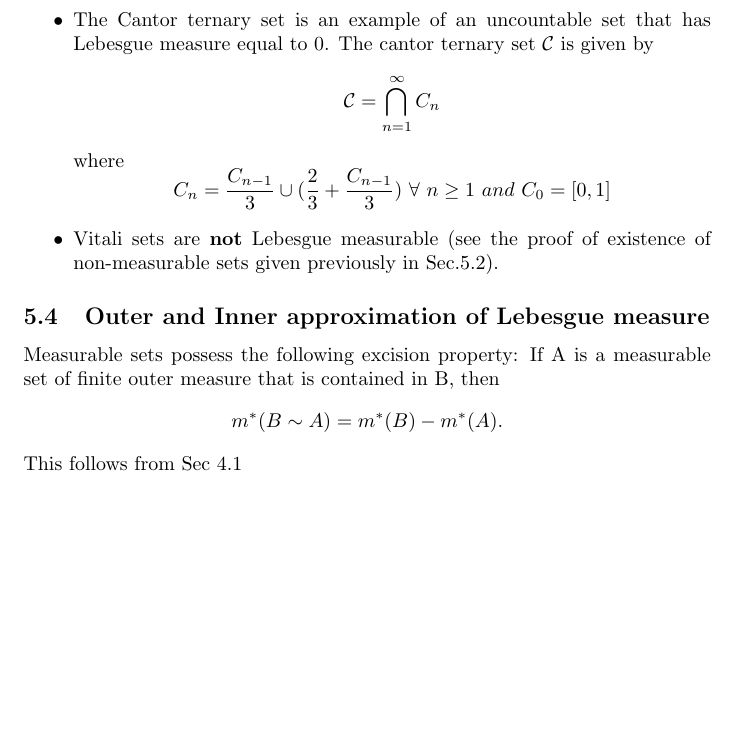
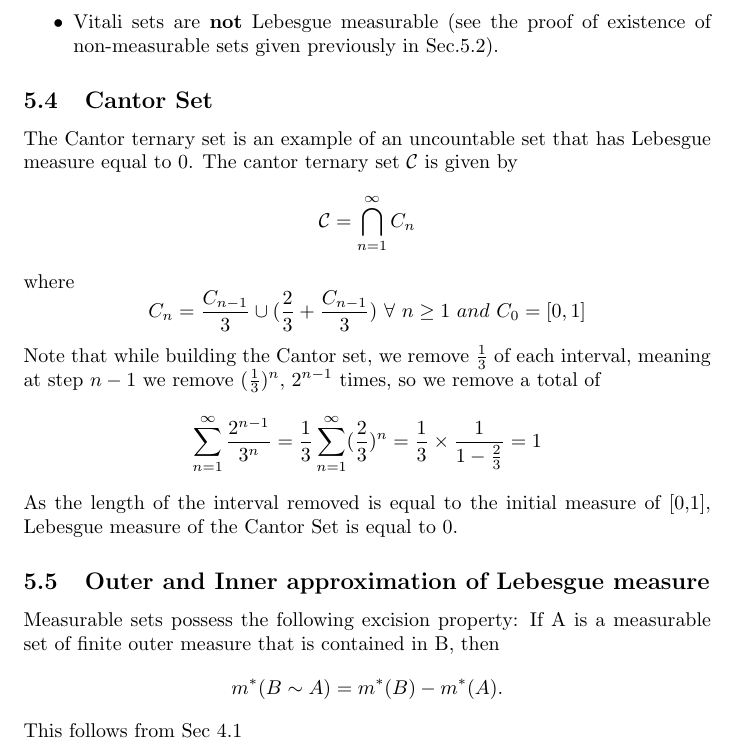
Before and after one commit to thundermage117/Lebesgue_Measure, a LaTeX document (main.tex): part of page 17 of 29, cut so that both start at the same text, the shorter picture padded with empty space. Compiled offline with pdfLaTeX.

Commit message:
Update main.tex

```diff
--- a/main.tex
+++ b/main.tex
@@ -379,13 +379,17 @@ Which is not possible, as $\lim_{n \rightarrow \infty} n m(A)$ can take only one
 	\item Consider an interval $[2, 5]$ on $\mathbb{R}$. Then, the Lebesgue measure of the interval $m([2, 5]$ is given by $l([2, 5]) = 5 - 2 = 3$. Note that the Lebesgue measures of $(2, 5)$, $(2, 5]$ and $[2, 5)$ are also 3.
 	\item The set of all rational numbers given by $\mathbb{Q}$ has Lebesgue measure equal to zero.
 	\item The set $\{1, 2, 3, 4\}$ has Lebesgue measure equal to zero.
-	\item The Cantor ternary set is an example of an uncountable set that has Lebesgue measure equal to 0. The cantor ternary set $\mathcal{C}$ is given by
+	\item Vitali sets are \textbf{not} Lebesgue measurable (see the proof of existence of non-measurable sets given previously in Sec.5.2).
+\end{itemize}
+
+\subsection{Cantor Set}
+The Cantor ternary set is an example of an uncountable set that has Lebesgue measure equal to 0. The cantor ternary set $\mathcal{C}$ is given by
 	$$\mathcal{C} = \bigcap\limits_{n=1}^\infty C_n$$
 	where
 	$$C_n = \frac{C_{n-1}}{3} \cup ( \frac{2}{3} + \frac{C_{n-1}}{3} ) \  \forall\ n \geq 1 \ and\ C_0 =  [0, 1]$$
-	\item Vitali sets are \textbf{not} Lebesgue measurable (see the proof of existence of non-measurable sets given previously in Sec.5.2).
-\end{itemize}
-
+	Note that while building the Cantor set, we remove $\frac{1}{3}$ of each interval, meaning at step $n-1$ we remove $(\frac{1}{3})^n$, $2^{n-1}$ times, so we remove a total of
+	$$ \sum_{n=1}^{\infty} \frac{2^{n-1}}{3^n}=\frac{1}{3}\sum_{n=1}^{\infty} (\frac{2}{3})^n=\frac{1}{3}\times \frac{1}{1-\frac{2}{3}}=1$$
+	As the length of the interval removed is equal to the initial measure of [0,1], Lebesgue measure of the Cantor Set is equal to 0.
 \subsection{Outer and Inner approximation of Lebesgue measure}
 
 Measurable sets possess the following excision property: If A is a measurable set of finite outer measure that is contained in B, then
```
Also changed, not shown: main.tex (2 more changed lines).
